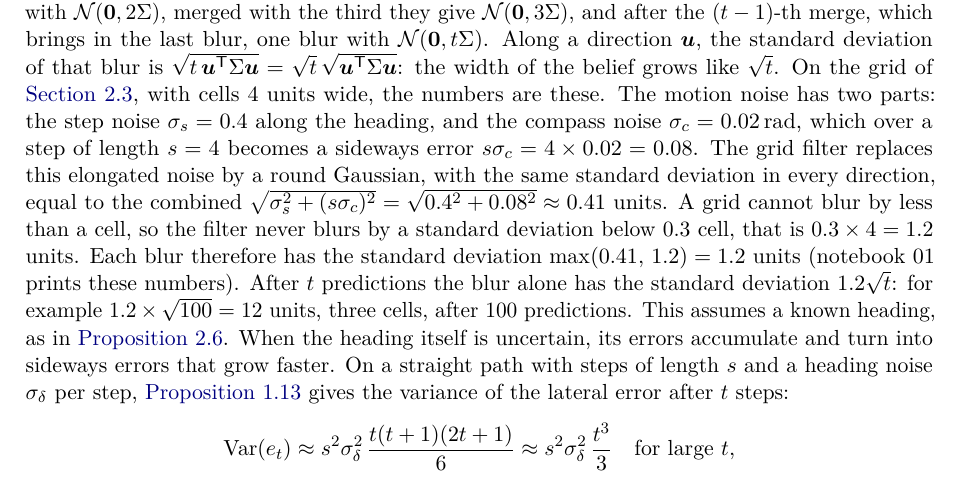
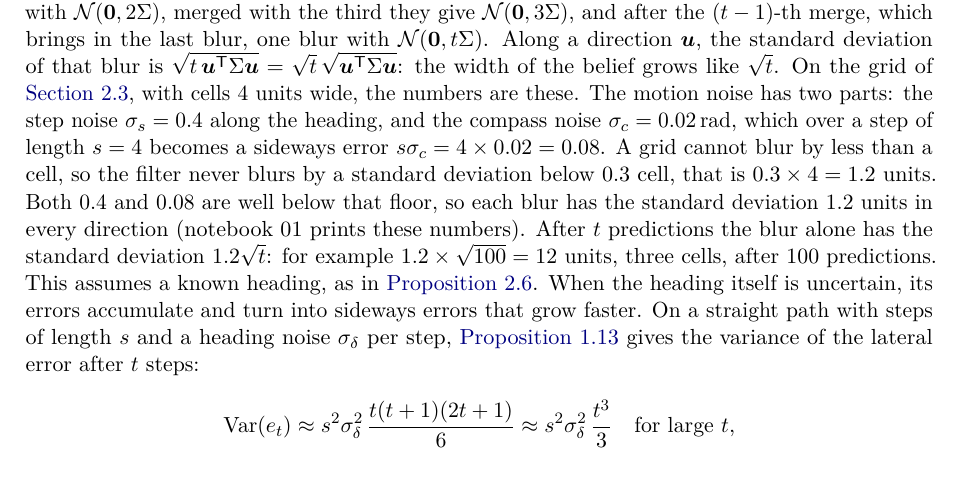
Before and after one commit to CL-BZH/Bayesian_Filters, a LaTeX thesis (book/main.tex, which reads book/chapters/02-bayes-filter.tex): part of page 59 of 146, cut so that both start at the same text. Compiled offline with pdfLaTeX.

Commit message:
Solution 2.2: the grid blur stated without the code's round kernel, which the book does not introduce

```diff
--- a/book/chapters/02-bayes-filter.tex
+++ b/book/chapters/02-bayes-filter.tex
@@ -1390,14 +1390,11 @@ the width of the belief grows like $\sqrt t$. On the grid of \cref{sec:grid}, wi
 are these. The motion noise has two parts: the step noise $\sigma_s=0.4$
 along the heading, and the compass noise $\sigma_c=0.02$\,rad, which over
 a step of length $s=4$ becomes a sideways error
-$s\sigma_c=4\times0.02=0.08$. The grid filter replaces this elongated
-noise by a round Gaussian, with the same standard deviation in every
-direction, equal to the combined
-$\sqrt{\sigma_s^2+(s\sigma_c)^2}=\sqrt{0.4^2+0.08^2}\approx0.41$ units. A
-grid cannot blur by less than a cell, so the filter never blurs by a
-standard deviation below $0.3$ cell, that is $0.3\times4=1.2$ units. Each
-blur therefore has the standard deviation $\max(0.41,\,1.2)=1.2$ units
-(notebook~01 prints these numbers). After $t$ predictions the blur alone
+$s\sigma_c=4\times0.02=0.08$. A grid cannot blur by less than a cell, so the filter never blurs by a
+standard deviation below $0.3$ cell, that is $0.3\times4=1.2$ units. Both
+$0.4$ and $0.08$ are well below that floor, so each blur has the standard
+deviation $1.2$ units in every direction (notebook~01 prints these
+numbers). After $t$ predictions the blur alone
 has the standard deviation $1.2\sqrt t$: for example
 $1.2\times\sqrt{100}=12$ units, three cells, after $100$ predictions. This assumes a known heading, as in
 \cref{prop:conv}. When the heading itself is
```
Also changed, not shown: 1 other file.
